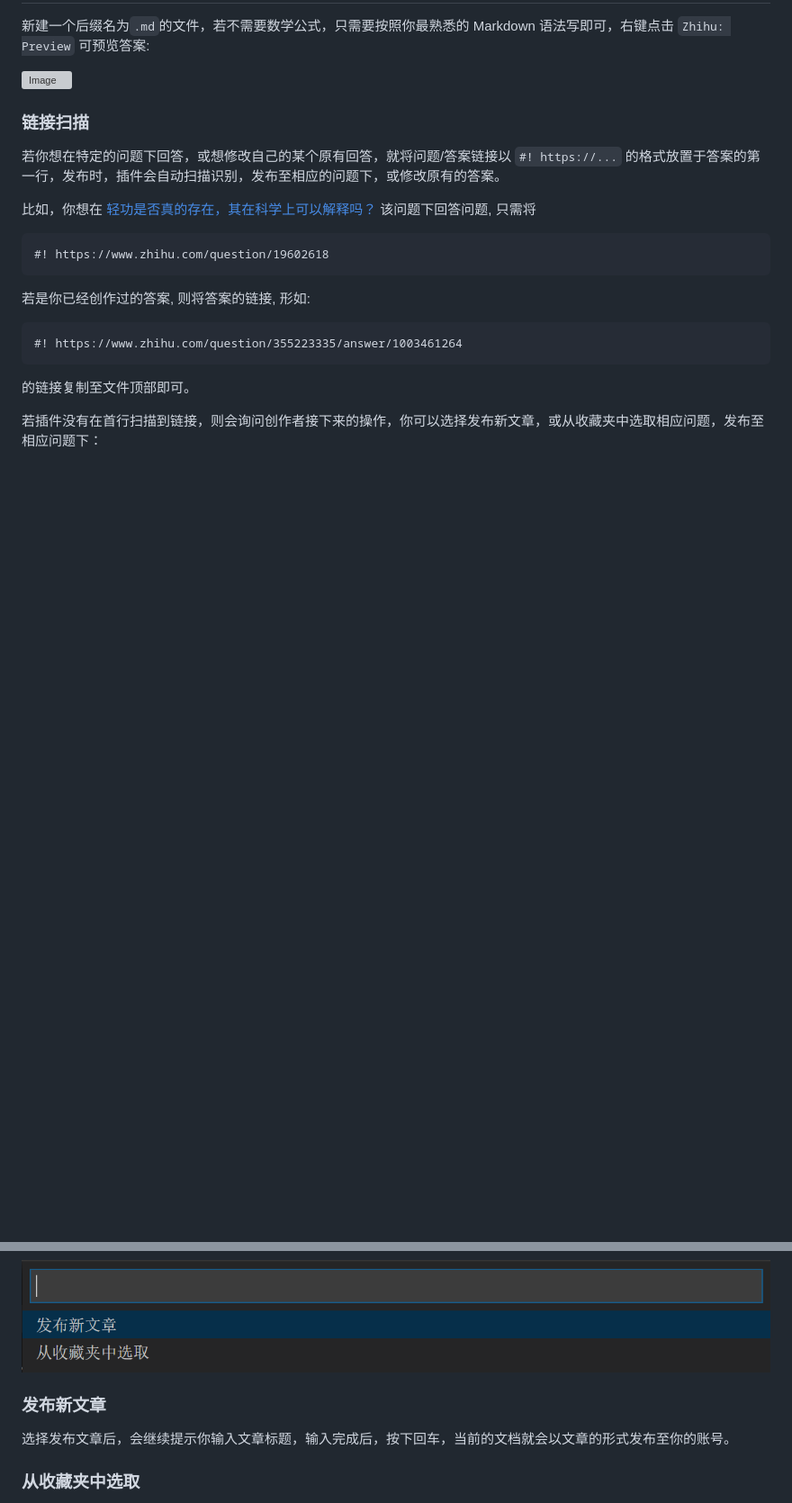
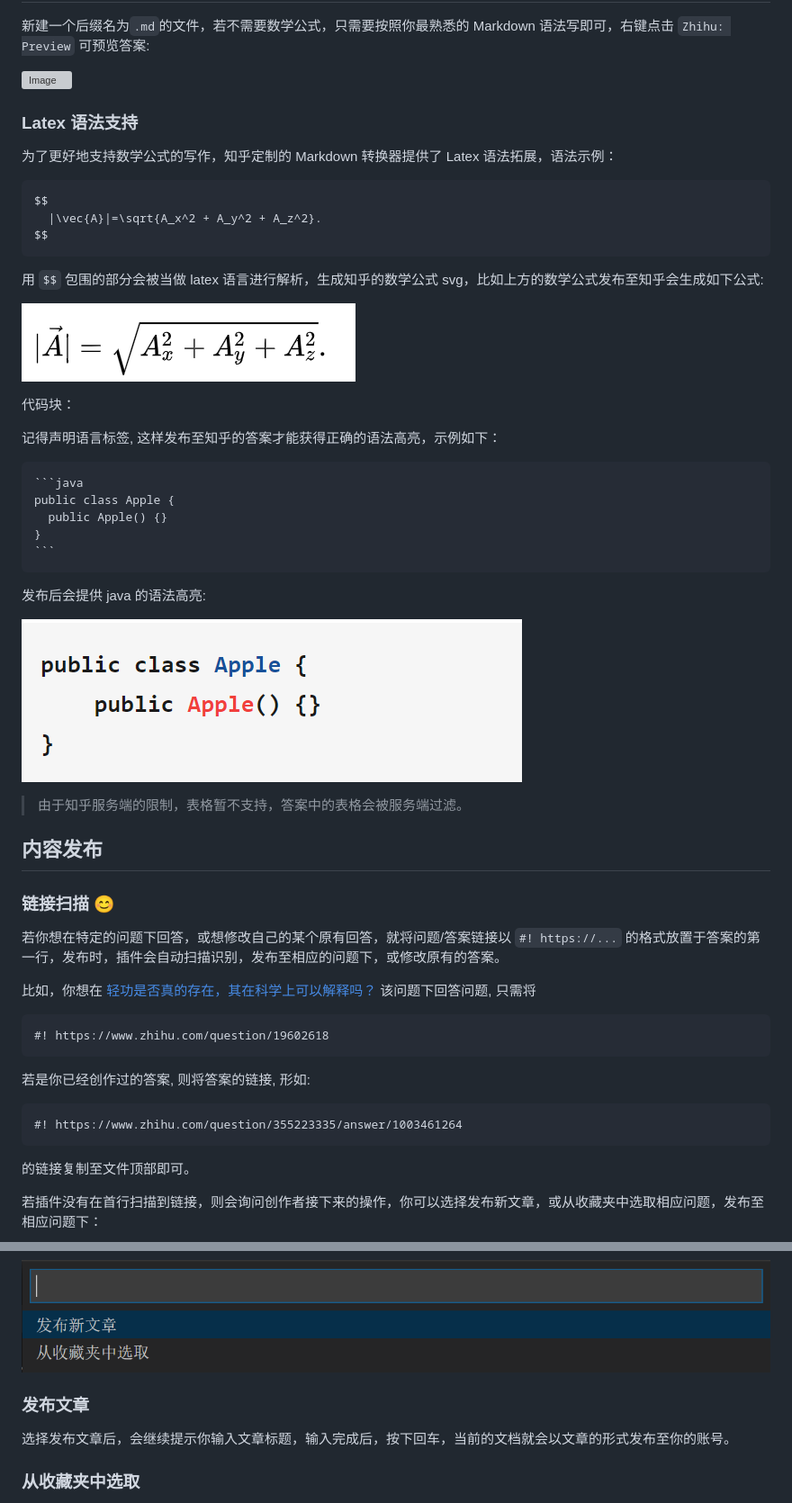
Before and after one commit to niudai/VSCode-Zhihu, a Markdown page: README.md, 2 parts joined by grey strips. Shown: that part at 90% size. Rendered like a GitHub page; pictures changed too: images/2020-02-08-22-42-21.png (added), images/2020-02-08-22-47-18.png (added); blank space fills up the shorter version; grey boxes are pictures that could not be loaded.

Commit message:
polish readme

````diff
--- a/README.md
+++ b/README.md
@@ -79,7 +85,40 @@
 
 ![Image](images/preview.gif)
 
-### 链接扫描
+### Latex 语法支持
+
+为了更好地支持数学公式的写作，知乎定制的 Markdown 转换器提供了 Latex 语法拓展，语法示例：
+
+```
+$$
+  |\vec{A}|=\sqrt{A_x^2 + A_y^2 + A_z^2}.
+$$
+```
+
+用 `$$` 包围的部分会被当做 latex 语言进行解析，生成知乎的数学公式 svg，比如上方的数学公式发布至知乎会生成如下公式:
+
+![](images/2020-02-08-22-42-21.png)
+
+代码块：
+
+记得声明语言标签, 这样发布至知乎的答案才能获得正确的语法高亮，示例如下：
+
+    ```java
+    public class Apple {
+      public Apple() {}
+    }
+    ```
+
+发布后会提供 java 的语法高亮:
+
+![](images/2020-02-08-22-47-18.png)
+
+>由于知乎服务端的限制，表格暂不支持，答案中的表格会被服务端过滤。
+
+## 内容发布
+<a name = "publish"></a>
+
+### 链接扫描 😊
 
 若你想在特定的问题下回答，或想修改自己的某个原有回答，就将问题/答案链接以 `#! https://...` 的格式放置于答案的第一行，发布时，插件会自动扫描识别，发布至相应的问题下，或修改原有的答案。
 
@@ -101,7 +140,7 @@
 
 ![](images/2020-02-08-20-47-45.png)
 
-### 发布新文章
+### 发布文章
 
 选择发布文章后，会继续提示你输入文章标题，输入完成后，按下回车，当前的文档就会以文章的形式发布至你的账号。
 
````
Also changed, not shown: other parts of README.md (+33 -23 lines), images/2020-02-08-22-41-58.png (added).
